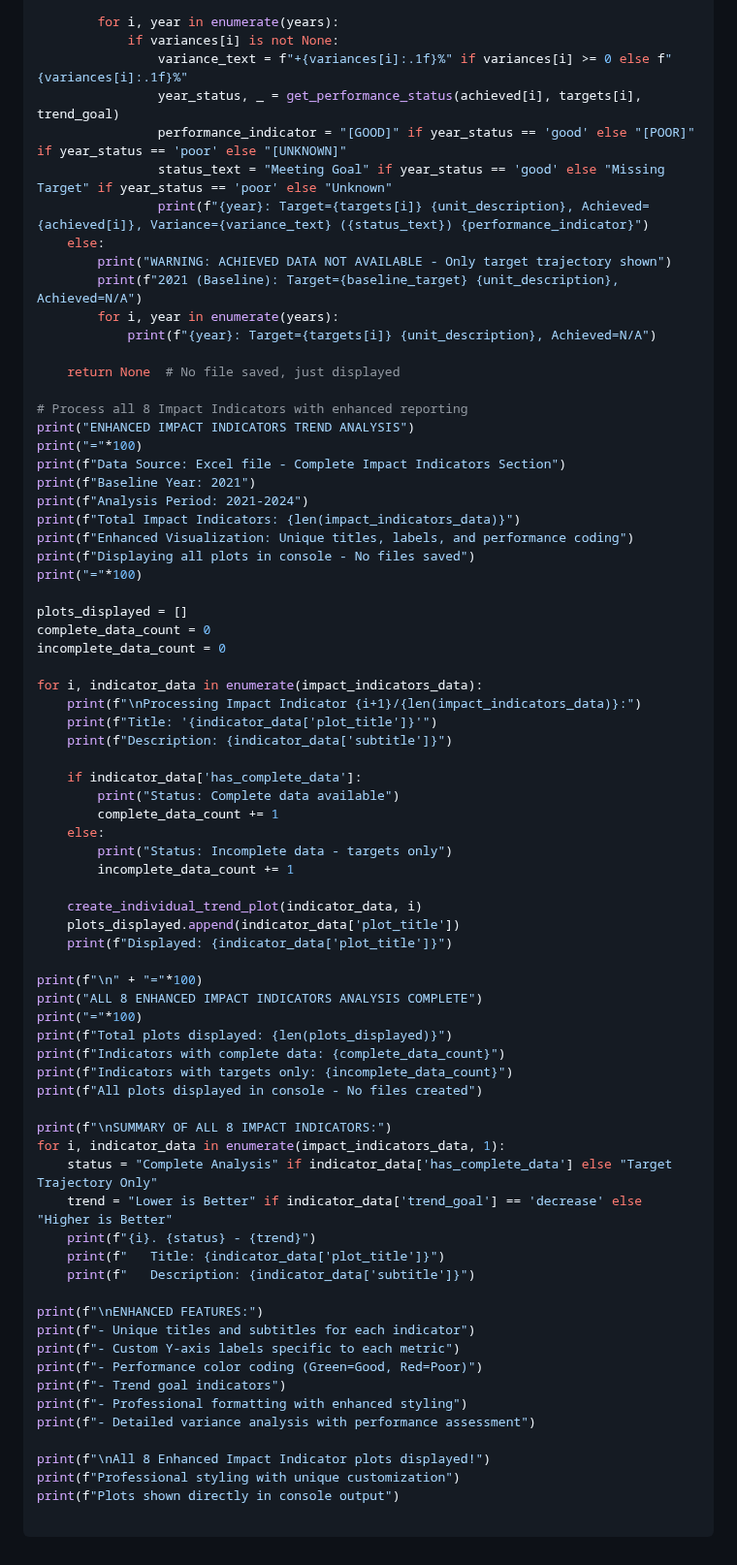
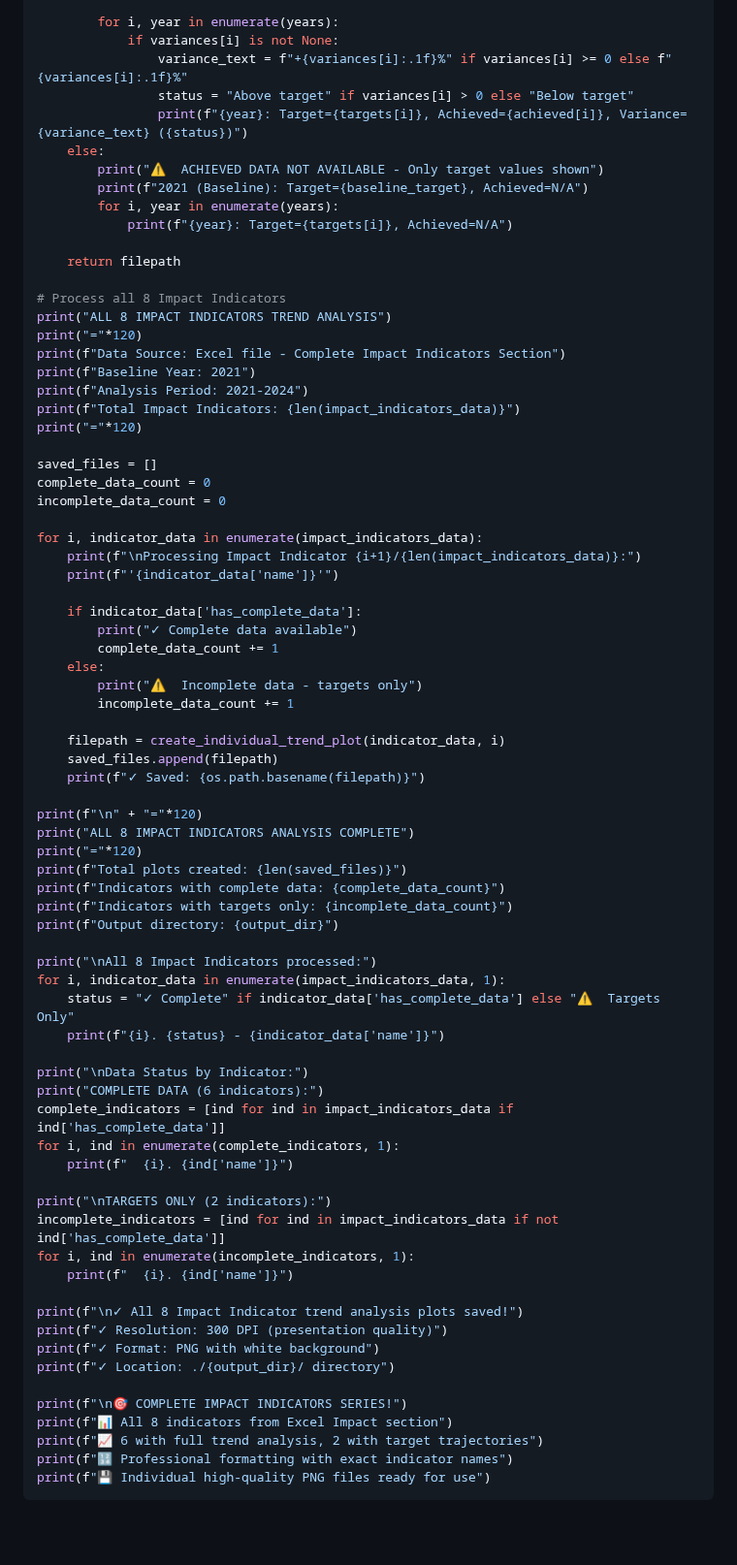
Before and after one commit to mohamedsillahkanu/Code-Repository, a Markdown page: data_visualization.md, the part around one of its changes. Shown at 97% size. Drawn GitHub-style; blank space fills up the shorter version.

````diff
--- a/data_visualization.md
+++ b/data_visualization.md
@@ -391,75 +279,76 @@ def create_individual_trend_plot(indicator_data, indicator_index):
         for i, year in enumerate(years):
             if variances[i] is not None:
                 variance_text = f"+{variances[i]:.1f}%" if variances[i] >= 0 else f"{variances[i]:.1f}%"
-                year_status, _ = get_performance_status(achieved[i], targets[i], trend_goal)
-                performance_indicator = "[GOOD]" if year_status == 'good' else "[POOR]" if year_status == 'poor' else "[UNKNOWN]"
-                status_text = "Meeting Goal" if year_status == 'good' else "Missing Target" if year_status == 'poor' else "Unknown"
-                print(f"{year}: Target={targets[i]} {unit_description}, Achieved={achieved[i]}, Variance={variance_text} ({status_text}) {performance_indicator}")
+                status = "Above target" if variances[i] > 0 else "Below target"
+                print(f"{year}: Target={targets[i]}, Achieved={achieved[i]}, Variance={variance_text} ({status})")
     else:
-        print("WARNING: ACHIEVED DATA NOT AVAILABLE - Only target trajectory shown")
-        print(f"2021 (Baseline): Target={baseline_target} {unit_description}, Achieved=N/A")
+        print("⚠️  ACHIEVED DATA NOT AVAILABLE - Only target values shown")
+        print(f"2021 (Baseline): Target={baseline_target}, Achieved=N/A")
         for i, year in enumerate(years):
-            print(f"{year}: Target={targets[i]} {unit_description}, Achieved=N/A")
+            print(f"{year}: Target={targets[i]}, Achieved=N/A")
 
-    return None  # No file saved, just displayed
+    return filepath
 
-# Process all 8 Impact Indicators with enhanced reporting
-print("ENHANCED IMPACT INDICATORS TREND ANALYSIS")
-print("="*100)
+# Process all 8 Impact Indicators
+print("ALL 8 IMPACT INDICATORS TREND ANALYSIS")
+print("="*120)
 print(f"Data Source: Excel file - Complete Impact Indicators Section")
 print(f"Baseline Year: 2021")
 print(f"Analysis Period: 2021-2024")
 print(f"Total Impact Indicators: {len(impact_indicators_data)}")
-print(f"Enhanced Visualization: Unique titles, labels, and performance coding")
-print(f"Displaying all plots in console - No files saved")
-print("="*100)
+print("="*120)
 
-plots_displayed = []
+saved_files = []
 complete_data_count = 0
 incomplete_data_count = 0
 
 for i, indicator_data in enumerate(impact_indicators_data):
     print(f"\nProcessing Impact Indicator {i+1}/{len(impact_indicators_data)}:")
-    print(f"Title: '{indicator_data['plot_title']}'")
-    print(f"Description: {indicator_data['subtitle']}")
+    print(f"'{indicator_data['name']}'")
 
     if indicator_data['has_complete_data']:
-        print("Status: Complete data available")
+        print("✓ Complete data available")
         complete_data_count += 1
     else:
-        print("Status: Incomplete data - targets only")
+        print("⚠️  Incomplete data - targets only")
         incomplete_data_count += 1
 
-    create_individual_trend_plot(indicator_data, i)
-    plots_displayed.append(indicator_data['plot_title'])
-    print(f"Displayed: {indicator_data['plot_title']}")
+    filepath = create_individual_trend_plot(indicator_data, i)
+    saved_files.append(filepath)
+    print(f"✓ Saved: {os.path.basename(filepath)}")
 
-print(f"\n" + "="*100)
-print("ALL 8 ENHANCED IMPACT INDICATORS ANALYSIS COMPLETE")
-print("="*100)
-print(f"Total plots displayed: {len(plots_displayed)}")
+print(f"\n" + "="*120)
+print("ALL 8 IMPACT INDICATORS ANALYSIS COMPLETE")
+print("="*120)
+print(f"Total plots created: {len(saved_files)}")
 print(f"Indicators with complete data: {complete_data_count}")
 print(f"Indicators with targets only: {incomplete_data_count}")
-print(f"All plots displayed in console - No files created")
+print(f"Output directory: {output_dir}")
 
-print(f"\nSUMMARY OF ALL 8 IMPACT INDICATORS:")
+print("\nAll 8 Impact Indicators processed:")
 for i, indicator_data in enumerate(impact_indicators_data, 1):
-    status = "Complete Analysis" if indicator_data['has_complete_data'] else "Target Trajectory Only"
-    trend = "Lower is Better" if indicator_data['trend_goal'] == 'decrease' else "Higher is Better"
-    print(f"{i}. {status} - {trend}")
-    print(f"   Title: {indicator_data['plot_title']}")
-    print(f"   Description: {indicator_data['subtitle']}")
+    status = "✓ Complete" if indicator_data['has_complete_data'] else "⚠️  Targets Only"
+    print(f"{i}. {status} - {indicator_data['name']}")
 
-print(f"\nENHANCED FEATURES:")
-print(f"- Unique titles and subtitles for each indicator")
-print(f"- Custom Y-axis labels specific to each metric")
-print(f"- Performance color coding (Green=Good, Red=Poor)")
-print(f"- Trend goal indicators")
-print(f"- Professional formatting with enhanced styling")
-print(f"- Detailed variance analysis with performance assessment")
+print("\nData Status by Indicator:")
+print("COMPLETE DATA (6 indicators):")
+complete_indicators = [ind for ind in impact_indicators_data if ind['has_complete_data']]
+for i, ind in enumerate(complete_indicators, 1):
+    print(f"  {i}. {ind['name']}")
 
-print(f"\nAll 8 Enhanced Impact Indicator plots displayed!")
-print(f"Professional styling with unique customization")
-print(f"Plots shown directly in console output")
+print("\nTARGETS ONLY (2 indicators):")
+incomplete_indicators = [ind for ind in impact_indicators_data if not ind['has_complete_data']]
+for i, ind in enumerate(incomplete_indicators, 1):
+    print(f"  {i}. {ind['name']}")
 
+print(f"\n✓ All 8 Impact Indicator trend analysis plots saved!")
+print(f"✓ Resolution: 300 DPI (presentation quality)")
+print(f"✓ Format: PNG with white background")
+print(f"✓ Location: ./{output_dir}/ directory")
+
+print(f"\n🎯 COMPLETE IMPACT INDICATORS SERIES!")
+print(f"📊 All 8 indicators from Excel Impact section")
+print(f"📈 6 with full trend analysis, 2 with target trajectories")
+print(f"🔢 Professional formatting with exact indicator names")
+print(f"💾 Individual high-quality PNG files ready for use")
 ```
````
Also changed, not shown: other parts of data_visualization.md (+84 -196 lines).
